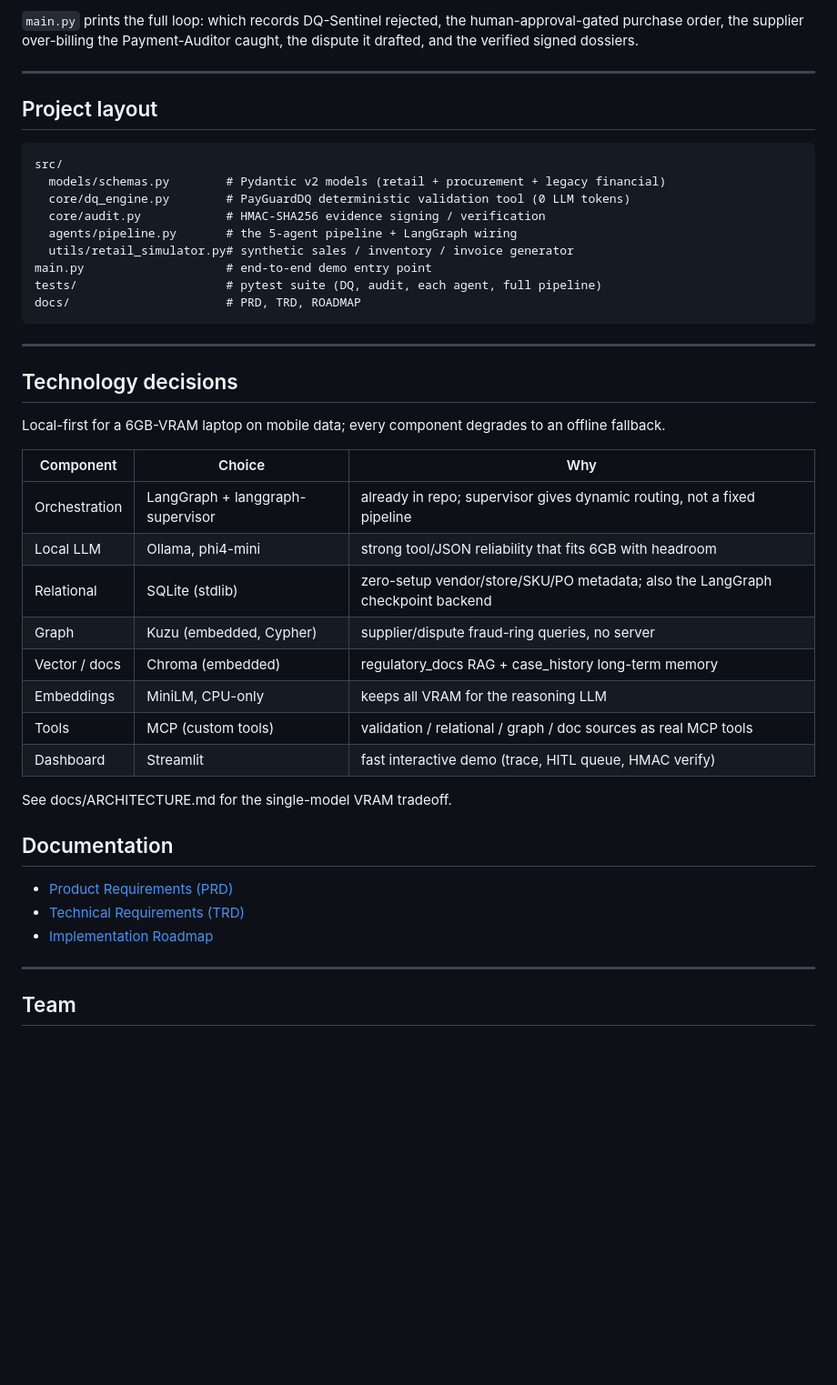
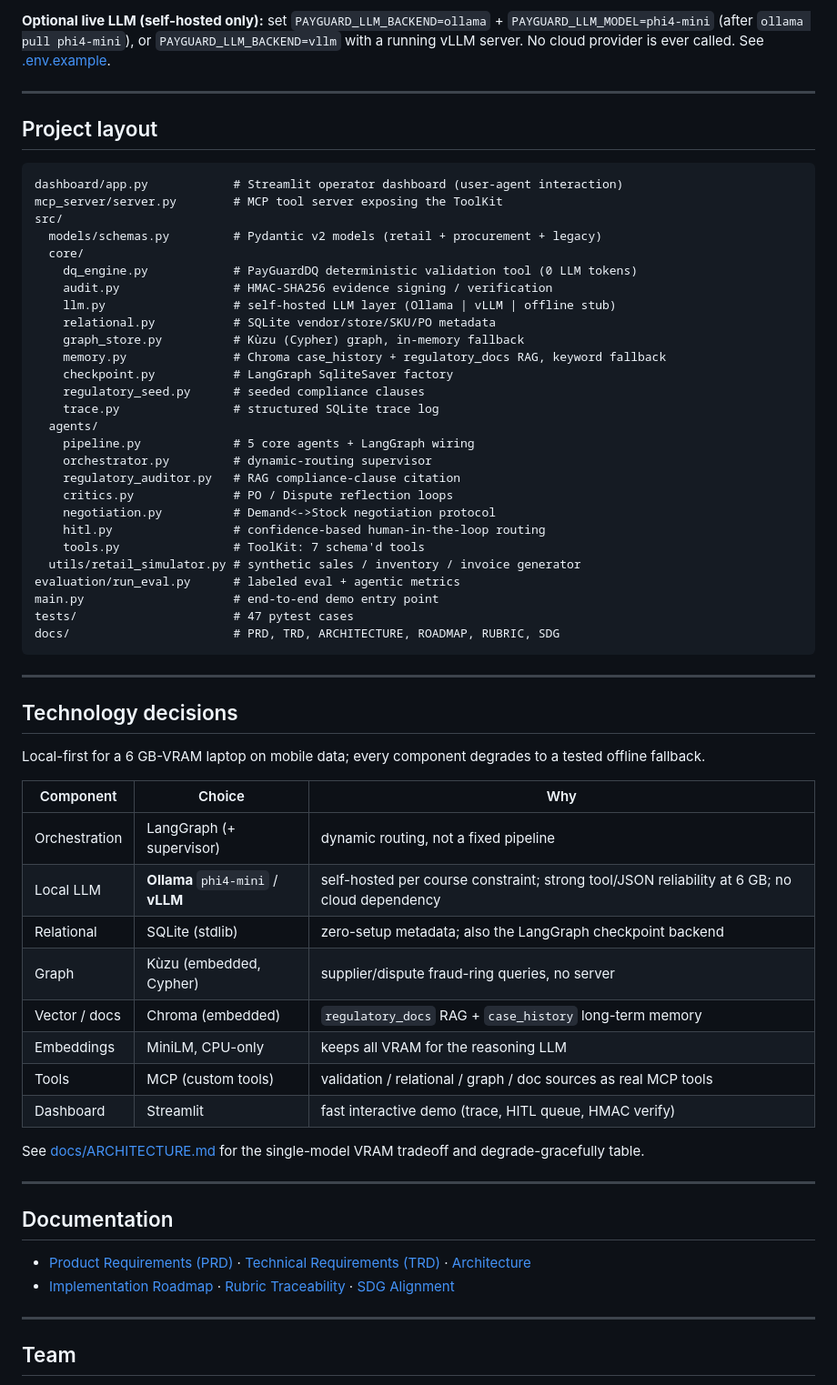
Before and after one commit to SheeshDarth/PayGuard-AgentX, a Markdown page: README.md, the part around one of its changes. Shown at 91% size. GitHub-like rendering; blank space fills up the shorter version.

````diff
--- a/README.md
+++ b/README.md
@@ -75,47 +73,66 @@ python evaluation/run_eval.py      # print the evaluation baseline metrics
 ```
 
-`main.py` prints the full loop: which records DQ-Sentinel rejected, the human-approval-gated purchase order, the supplier over-billing the Payment-Auditor caught, the dispute it drafted, and the verified signed dossiers.
+**Optional live LLM (self-hosted only):** set `PAYGUARD_LLM_BACKEND=ollama` + `PAYGUARD_LLM_MODEL=phi4-mini` (after `ollama pull phi4-mini`), or `PAYGUARD_LLM_BACKEND=vllm` with a running vLLM server. No cloud provider is ever called. See [.env.example](.env.example).
 
 ---
 
 ## Project layout
 
 ```
+dashboard/app.py            # Streamlit operator dashboard (user-agent interaction)
+mcp_server/server.py        # MCP tool server exposing the ToolKit
 src/
-  models/schemas.py        # Pydantic v2 models (retail + procurement + legacy financial)
-  core/dq_engine.py        # PayGuardDQ deterministic validation tool (0 LLM tokens)
-  core/audit.py            # HMAC-SHA256 evidence signing / verification
-  agents/pipeline.py       # the 5-agent pipeline + LangGraph wiring
-  utils/retail_simulator.py# synthetic sales / inventory / invoice generator
-main.py                    # end-to-end demo entry point
-tests/                     # pytest suite (DQ, audit, each agent, full pipeline)
-docs/                      # PRD, TRD, ROADMAP
+  models/schemas.py         # Pydantic v2 models (retail + procurement + legacy)
+  core/
+    dq_engine.py            # PayGuardDQ deterministic validation tool (0 LLM tokens)
+    audit.py                # HMAC-SHA256 evidence signing / verification
+    llm.py                  # self-hosted LLM layer (Ollama | vLLM | offline stub)
+    relational.py           # SQLite vendor/store/SKU/PO metadata
+    graph_store.py          # Kùzu (Cypher) graph, in-memory fallback
+    memory.py               # Chroma case_history + regulatory_docs RAG, keyword fallback
+    checkpoint.py           # LangGraph SqliteSaver factory
+    regulatory_seed.py      # seeded compliance clauses
+    trace.py                # structured SQLite trace log
+  agents/
+    pipeline.py             # 5 core agents + LangGraph wiring
+    orchestrator.py         # dynamic-routing supervisor
+    regulatory_auditor.py   # RAG compliance-clause citation
+    critics.py              # PO / Dispute reflection loops
+    negotiation.py          # Demand<->Stock negotiation protocol
+    hitl.py                 # confidence-based human-in-the-loop routing
+    tools.py                # ToolKit: 7 schema'd tools
+  utils/retail_simulator.py # synthetic sales / inventory / invoice generator
+evaluation/run_eval.py      # labeled eval + agentic metrics
+main.py                     # end-to-end demo entry point
+tests/                      # 47 pytest cases
+docs/                       # PRD, TRD, ARCHITECTURE, ROADMAP, RUBRIC, SDG
 ```
 
 ---
 
 ## Technology decisions
 
-Local-first for a 6GB-VRAM laptop on mobile data; every component degrades to an offline fallback.
+Local-first for a 6 GB-VRAM laptop on mobile data; every component degrades to a tested offline fallback.
 
 | Component | Choice | Why |
 |---|---|---|
-| Orchestration | LangGraph + langgraph-supervisor | already in repo; supervisor gives dynamic routing, not a fixed pipeline |
-| Local LLM | Ollama, phi4-mini | strong tool/JSON reliability that fits 6GB with headroom |
-| Relational | SQLite (stdlib) | zero-setup vendor/store/SKU/PO metadata; also the LangGraph checkpoint backend |
-| Graph | Kuzu (embedded, Cypher) | supplier/dispute fraud-ring queries, no server |
-| Vector / docs | Chroma (embedded) | regulatory_docs RAG + case_history long-term memory |
+| Orchestration | LangGraph (+ supervisor) | dynamic routing, not a fixed pipeline |
+| Local LLM | **Ollama** `phi4-mini` / **vLLM** | self-hosted per course constraint; strong tool/JSON reliability at 6 GB; no cloud dependency |
+| Relational | SQLite (stdlib) | zero-setup metadata; also the LangGraph checkpoint backend |
+| Graph | Kùzu (embedded, Cypher) | supplier/dispute fraud-ring queries, no server |
+| Vector / docs | Chroma (embedded) | `regulatory_docs` RAG + `case_history` long-term memory |
 | Embeddings | MiniLM, CPU-only | keeps all VRAM for the reasoning LLM |
 | Tools | MCP (custom tools) | validation / relational / graph / doc sources as real MCP tools |
 | Dashboard | Streamlit | fast interactive demo (trace, HITL queue, HMAC verify) |
 
-See docs/ARCHITECTURE.md for the single-model VRAM tradeoff.
+See [docs/ARCHITECTURE.md](docs/ARCHITECTURE.md) for the single-model VRAM tradeoff and degrade-gracefully table.
+
+---
 
 ## Documentation
 
-- [Product Requirements (PRD)](docs/PRD.md)
-- [Technical Requirements (TRD)](docs/TRD.md)
-- [Implementation Roadmap](docs/ROADMAP.md)
+- [Product Requirements (PRD)](docs/PRD.md) · [Technical Requirements (TRD)](docs/TRD.md) · [Architecture](docs/ARCHITECTURE.md)
+- [Implementation Roadmap](docs/ROADMAP.md) · [Rubric Traceability](docs/RUBRIC_TRACEABILITY.md) · [SDG Alignment](docs/SDG_ALIGNMENT.md)
 
 ---
 
````
Also changed, not shown: other parts of README.md (+30 -32 lines), docs/ARCHITECTURE.md (+1 -1 lines).
